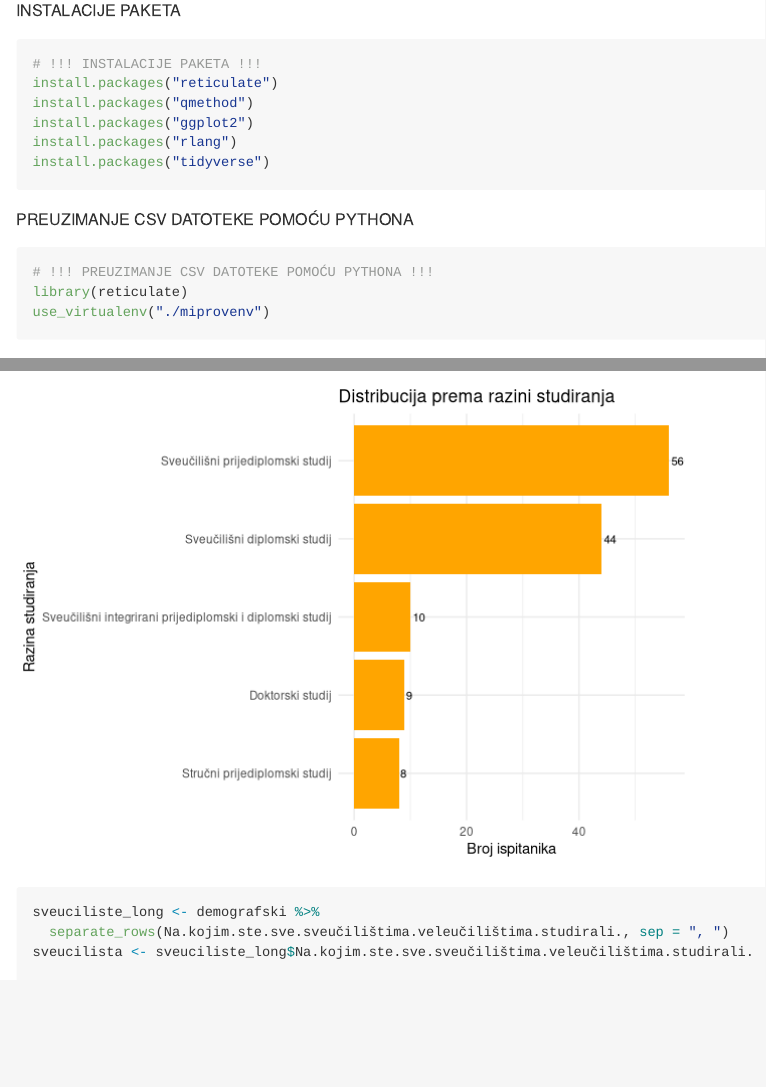
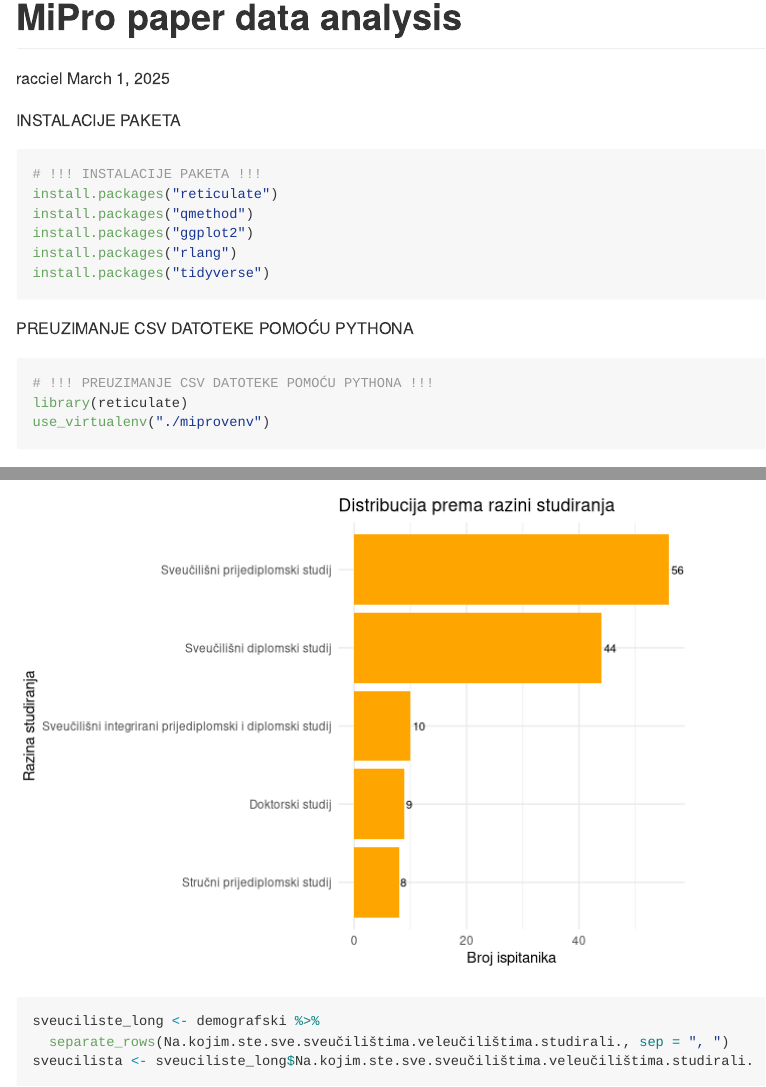
Before and after one commit to racciel/learning-analytics-ethics-qmethod, an R Markdown document (main.Rmd): the page in a window 1100 px wide, from its top, and a second part further down, joined at a grey line. Rendered offline with R 4.5, knitr and Pandoc, with nearby package versions; both versions are drawn in the output format of the newer one; some code elsewhere in the file could not run offline; long lines of code are wrapped.

Commit message:
Changed metadata in Rmd file

````diff
--- a/main.Rmd
+++ b/main.Rmd
@@ -1,3 +1,10 @@
+---
+title: "MiPro paper data analysis"
+author: "racciel"
+date: "March 1, 2025"
+output: rmarkdown::github_document
+---
+
 INSTALACIJE PAKETA
 ```{r}
 # !!! INSTALACIJE PAKETA !!!
````
